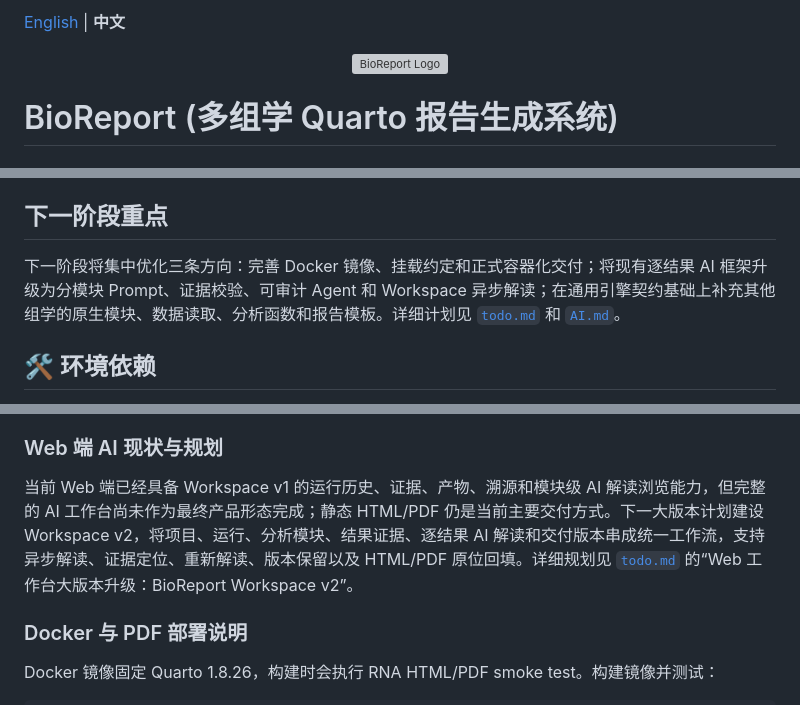
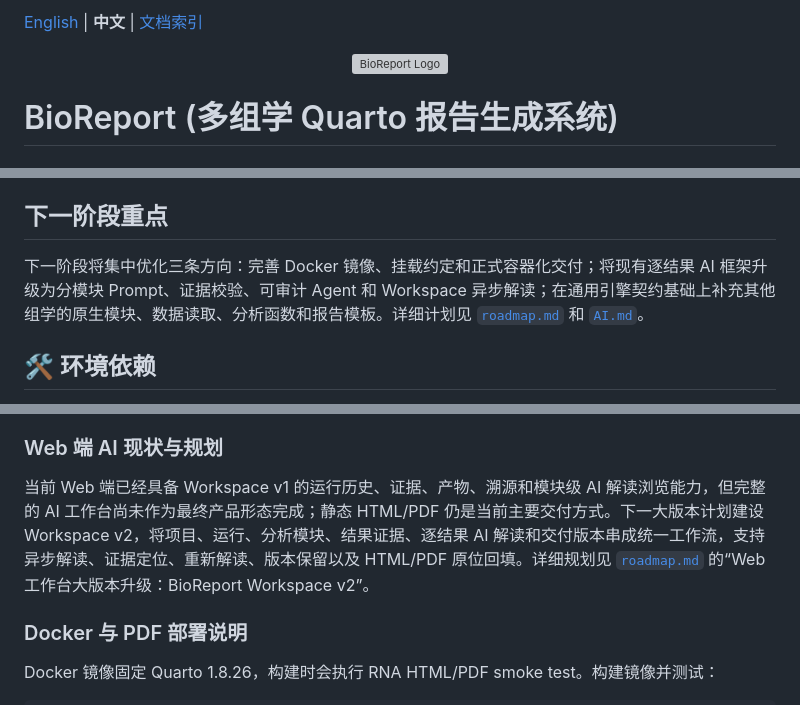
Before and after one commit to xsx123123/bioreport, a Markdown page: docs/README.zh-CN.md, 3 parts joined by grey strips. Rendered like a GitHub page; grey boxes are pictures that could not be loaded.

Commit message:
chore: tidy Docker workflow and docs

```diff
--- a/docs/README.zh-CN.md
+++ b/docs/README.zh-CN.md
@@ -1,4 +1,4 @@
-[English](../README.md) | **中文**
+[English](../README.md) | **中文** | [文档索引](README.md)
 
 <p align="center">
   <img src="蓝色生物信息报告图标.png" alt="BioReport Logo" width="250">
@@ -34,7 +34,7 @@ html 示例报告
 
 ## 下一阶段重点
 
-下一阶段将集中优化三条方向：完善 Docker 镜像、挂载约定和正式容器化交付；将现有逐结果 AI 框架升级为分模块 Prompt、证据校验、可审计 Agent 和 Workspace 异步解读；在通用引擎契约基础上补充其他组学的原生模块、数据读取、分析函数和报告模板。详细计划见 [`todo.md`](../todo.md) 和 [`AI.md`](AI.md)。
+下一阶段将集中优化三条方向：完善 Docker 镜像、挂载约定和正式容器化交付；将现有逐结果 AI 框架升级为分模块 Prompt、证据校验、可审计 Agent 和 Workspace 异步解读；在通用引擎契约基础上补充其他组学的原生模块、数据读取、分析函数和报告模板。详细计划见 [`roadmap.md`](roadmap.md) 和 [`AI.md`](AI.md)。
 
 ## 🛠️ 环境依赖
 
@@ -95,7 +95,7 @@ bioreport workspace-restore --db /path/to/runs.db
 
 ### Web 端 AI 现状与规划
 
-当前 Web 端已经具备 Workspace v1 的运行历史、证据、产物、溯源和模块级 AI 解读浏览能力，但完整的 AI 工作台尚未作为最终产品形态完成；静态 HTML/PDF 仍是当前主要交付方式。下一大版本计划建设 Workspace v2，将项目、运行、分析模块、结果证据、逐结果 AI 解读和交付版本串成统一工作流，支持异步解读、证据定位、重新解读、版本保留以及 HTML/PDF 原位回填。详细规划见 [`todo.md`](../todo.md) 的“Web 工作台大版本升级：BioReport Workspace v2”。
+当前 Web 端已经具备 Workspace v1 的运行历史、证据、产物、溯源和模块级 AI 解读浏览能力，但完整的 AI 工作台尚未作为最终产品形态完成；静态 HTML/PDF 仍是当前主要交付方式。下一大版本计划建设 Workspace v2，将项目、运行、分析模块、结果证据、逐结果 AI 解读和交付版本串成统一工作流，支持异步解读、证据定位、重新解读、版本保留以及 HTML/PDF 原位回填。详细规划见 [`roadmap.md`](roadmap.md) 的“Web 工作台大版本升级：BioReport Workspace v2”。
 
 ### Docker 与 PDF 部署说明
 
```
Also changed, not shown: other parts of docs/README.zh-CN.md (+2 -2 lines).
